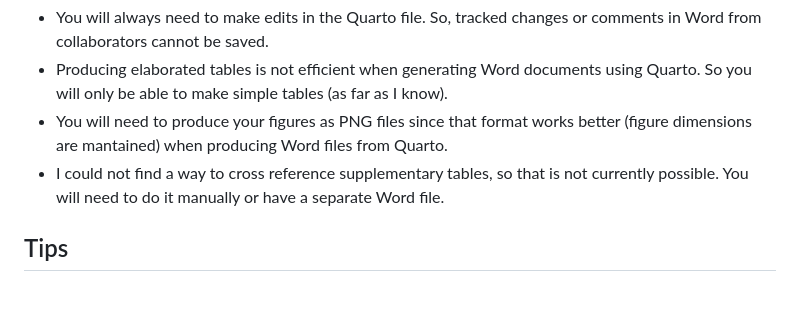
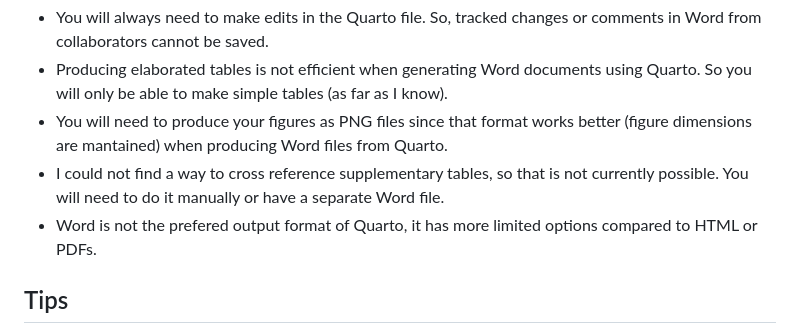
Before and after one commit to GiancarloMCorrea/Manuscript_using_Quarto, a Markdown page: README.md, the part around the change. Drawn GitHub-style; blank space fills up the shorter version.

```diff
--- a/README.md
+++ b/README.md
@@ -35,6 +35,7 @@ Clone this repository and make changes to the `manuscript.qmd` file. It will gen
 - Producing elaborated tables is not efficient when generating Word documents using Quarto. So you will only be able to make simple tables (as far as I know).
 - You will need to produce your figures as PNG files since that format works better (figure dimensions are mantained) when producing Word files from Quarto.
 - I could not find a way to cross reference supplementary tables, so that is not currently possible. You will need to do it manually or have a separate Word file.
+- Word is not the prefered output format of Quarto, it has more limited options compared to HTML or PDFs.
 
 ## Tips
 
```
